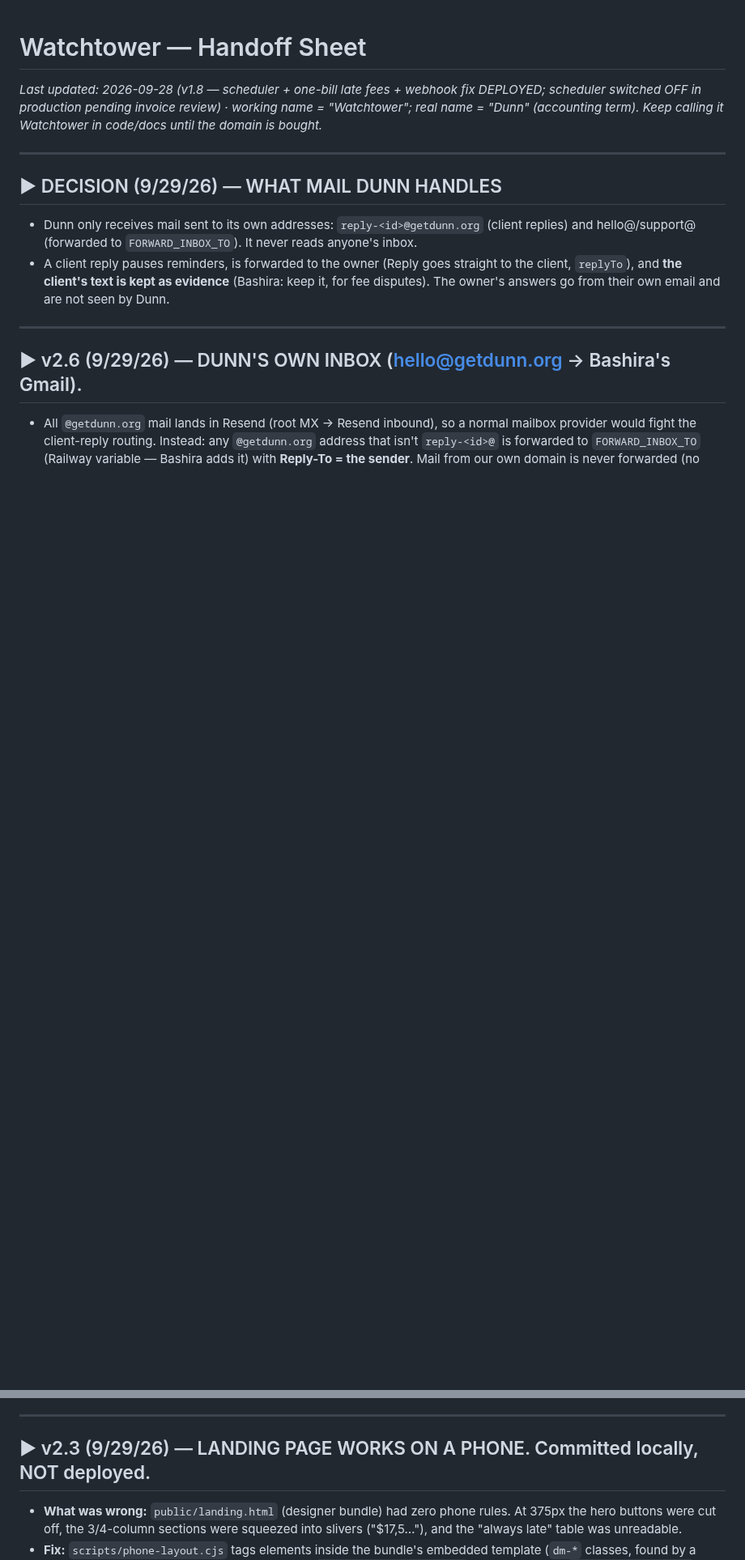
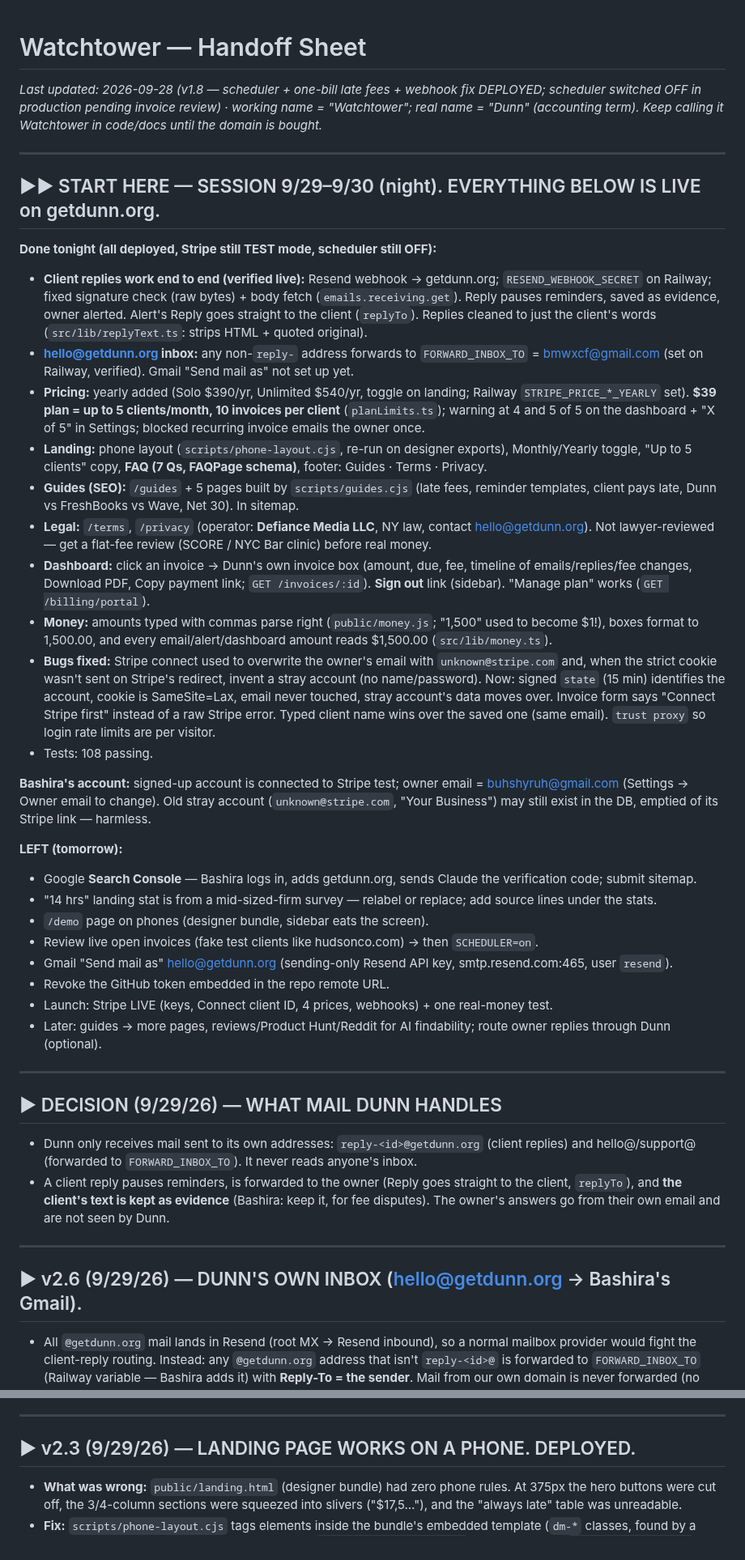
Before and after one commit to bxwebb-cyber/watchtower, a Markdown page: HANDOFF.md, 2 parts joined by grey strips. Shown at 81% size. Drawn GitHub-style; blank space fills up the shorter version.

Commit message:
Handoff: session 9/29–9/30 summary and what's left
Co-Authored-By: Claude Opus 5.5 <noreply@anthropic.com>

```diff
--- a/HANDOFF.md
+++ b/HANDOFF.md
@@ -1,5 +1,33 @@
 # Watchtower — Handoff Sheet
 _Last updated: 2026-09-28 (v1.8 — scheduler + one-bill late fees + webhook fix DEPLOYED; scheduler switched OFF in production pending invoice review) · working name = "Watchtower"; real name = "Dunn" (accounting term). Keep calling it Watchtower in code/docs until the domain is bought._
+
+---
+
+## ▶▶ START HERE — SESSION 9/29–9/30 (night). EVERYTHING BELOW IS LIVE on getdunn.org.
+
+**Done tonight (all deployed, Stripe still TEST mode, scheduler still OFF):**
+- **Client replies work end to end (verified live):** Resend webhook → getdunn.org; `RESEND_WEBHOOK_SECRET` on Railway; fixed signature check (raw bytes) + body fetch (`emails.receiving.get`). Reply pauses reminders, saved as evidence, owner alerted. Alert's Reply goes straight to the client (`replyTo`). Replies cleaned to just the client's words (`src/lib/replyText.ts`: strips HTML + quoted original).
+- **hello@getdunn.org inbox:** any non-`reply-` address forwards to `FORWARD_INBOX_TO` = bmwxcf@gmail.com (set on Railway, verified). Gmail "Send mail as" not set up yet.
+- **Pricing:** yearly added (Solo $390/yr, Unlimited $540/yr, toggle on landing; Railway `STRIPE_PRICE_*_YEARLY` set). **$39 plan = up to 5 clients/month, 10 invoices per client** (`planLimits.ts`); warning at 4 and 5 of 5 on the dashboard + "X of 5" in Settings; blocked recurring invoice emails the owner once.
+- **Landing:** phone layout (`scripts/phone-layout.cjs`, re-run on designer exports), Monthly/Yearly toggle, "Up to 5 clients" copy, **FAQ (7 Qs, FAQPage schema)**, footer: Guides · Terms · Privacy.
+- **Guides (SEO):** `/guides` + 5 pages built by `scripts/guides.cjs` (late fees, reminder templates, client pays late, Dunn vs FreshBooks vs Wave, Net 30). In sitemap.
+- **Legal:** `/terms`, `/privacy` (operator: **Defiance Media LLC**, NY law, contact hello@getdunn.org). Not lawyer-reviewed — get a flat-fee review (SCORE / NYC Bar clinic) before real money.
+- **Dashboard:** click an invoice → Dunn's own invoice box (amount, due, fee, timeline of emails/replies/fee changes, Download PDF, Copy payment link; `GET /invoices/:id`). **Sign out** link (sidebar). "Manage plan" works (`GET /billing/portal`).
+- **Money:** amounts typed with commas parse right (`public/money.js`; "1,500" used to become $1!), boxes format to 1,500.00, and every email/alert/dashboard amount reads $1,500.00 (`src/lib/money.ts`).
+- **Bugs fixed:** Stripe connect used to overwrite the owner's email with `unknown@stripe.com` and, when the strict cookie wasn't sent on Stripe's redirect, invent a stray account (no name/password). Now: signed `state` (15 min) identifies the account, cookie is SameSite=Lax, email never touched, stray account's data moves over. Invoice form says "Connect Stripe first" instead of a raw Stripe error. Typed client name wins over the saved one (same email). `trust proxy` so login rate limits are per visitor.
+- Tests: 108 passing.
+
+**Bashira's account:** signed-up account is connected to Stripe test; owner email = buhshyruh@gmail.com (Settings → Owner email to change). Old stray account (`unknown@stripe.com`, "Your Business") may still exist in the DB, emptied of its Stripe link — harmless.
+
+**LEFT (tomorrow):**
+- Google **Search Console** — Bashira logs in, adds getdunn.org, sends Claude the verification code; submit sitemap.
+- "14 hrs" landing stat is from a mid-sized-firm survey — relabel or replace; add source lines under the stats.
+- `/demo` page on phones (designer bundle, sidebar eats the screen).
+- Review live open invoices (fake test clients like hudsonco.com) → then `SCHEDULER=on`.
+- Gmail "Send mail as" hello@getdunn.org (sending-only Resend API key, smtp.resend.com:465, user `resend`).
+- Revoke the GitHub token embedded in the repo remote URL.
+- Launch: Stripe LIVE (keys, Connect client ID, 4 prices, webhooks) + one real-money test.
+- Later: guides → more pages, reviews/Product Hunt/Reddit for AI findability; route owner replies through Dunn (optional).
 
 ---
 
@@ -38,7 +66,7 @@ _Last updated: 2026-09-28 (v1.8 — scheduler + one-bill late fees + webhook fix
 
 ---
 
-## ▶ v2.3 (9/29/26) — LANDING PAGE WORKS ON A PHONE. Committed locally, NOT deployed.
+## ▶ v2.3 (9/29/26) — LANDING PAGE WORKS ON A PHONE. DEPLOYED.
 
 - **What was wrong:** `public/landing.html` (designer bundle) had zero phone rules. At 375px the hero buttons were cut off, the 3/4-column sections were squeezed into slivers ("$17,5…"), and the "always late" table was unreadable.
 - **Fix:** `scripts/phone-layout.cjs` tags elements inside the bundle's embedded template (`dm-*` classes, found by a unique piece of their inline style) and adds one `<style id="dunn-phone">` with rules under `@media (max-width: 760px)`. It has to go INSIDE the template: the bundle redraws the whole document from it on load, so outside styles are thrown away.
```
Also changed, not shown: other parts of HANDOFF.md (+3 -3 lines).
